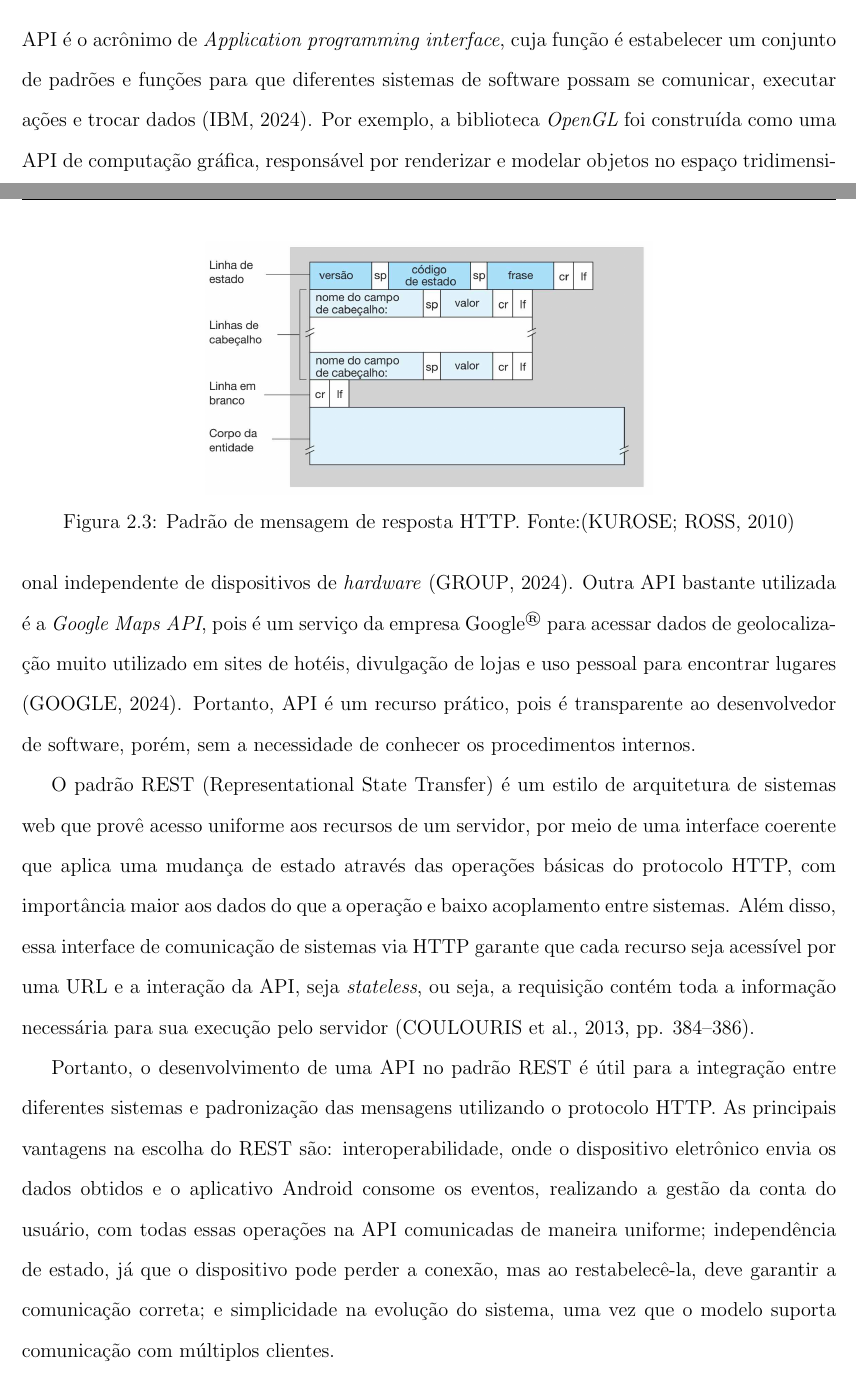
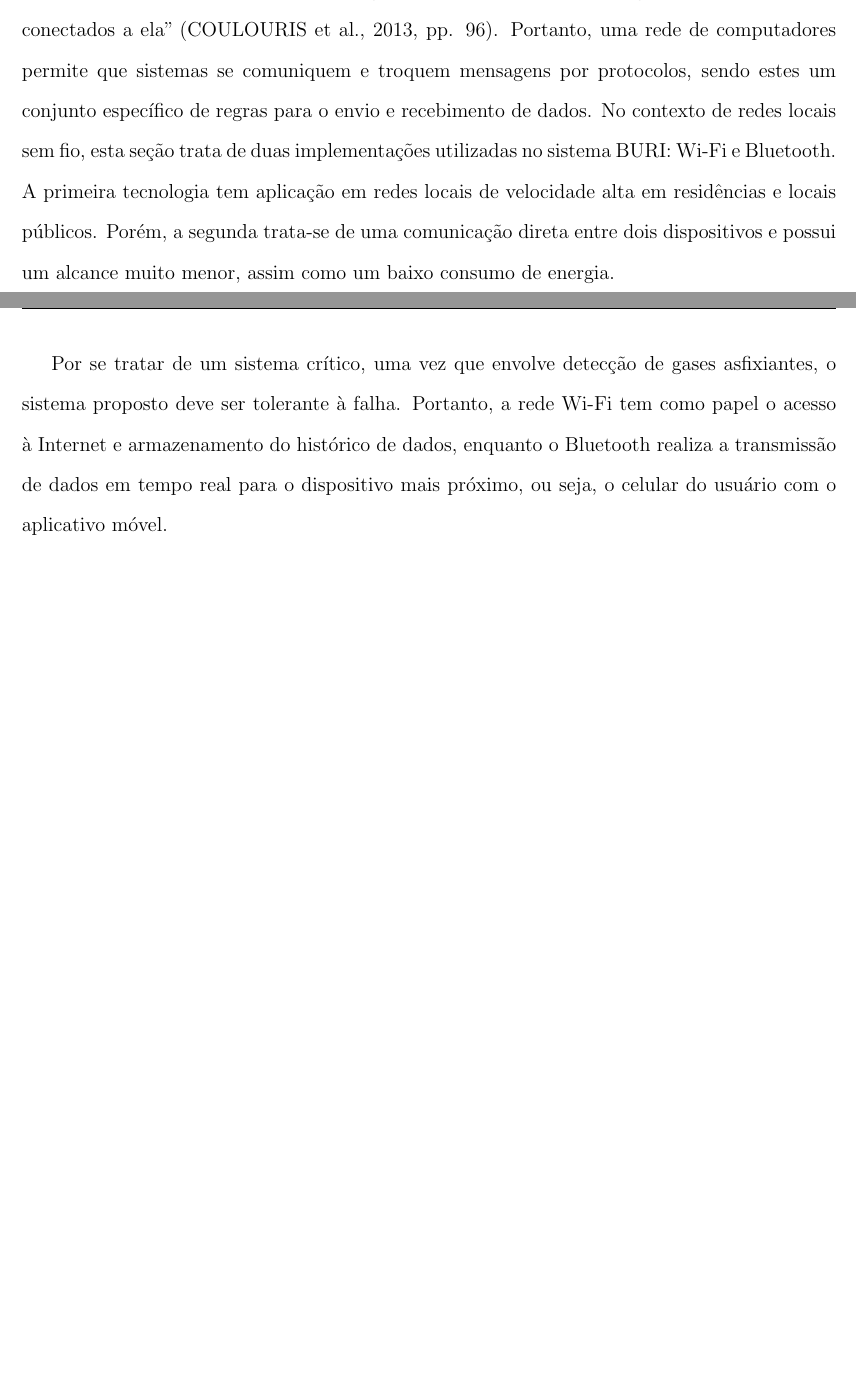
Before and after one commit to adevancomp/TCC-Android-Embarcado-BURI, a LaTeX document (main/novoIndex.tex, which reads main/files/CAP2.tex): two parts of pages 20 and 21 of 39 before the commit and two parts of pages 19 and 20 of 37 after it, joined at a grey line, cut at the place of the change, the shorter picture padded with empty space. Compiled offline with pdfLaTeX.

Commit message:
reescrevendo capítulo 2, redes de computadores seção 2.3

```diff
--- a/main/files/CAP2.tex
+++ b/main/files/CAP2.tex
@@ -64 +60,5 @@ um conceito denominado URL (Uniform Resource Locator), responsável por identifi
 
+``A internet é um subsistema de comunicação único que fornece comunicação entre todos os hosts conectados a ela'' \cite[pp. 96]{sistemas-distribuidos-coulouris2013}. Portanto, uma rede de computadores
+permite que sistemas se comuniquem e troquem mensagens por protocolos, sendo estes um conjunto específico de regras para o envio e recebimento de dados. No contexto de redes locais sem fio, esta seção trata de duas
+implementações utilizadas no sistema BURI: Wi-Fi e Bluetooth. A primeira tecnologia tem aplicação em redes locais de velocidade alta em residências e locais públicos. Porém, a segunda trata-se de uma comunicação direta entre dois
+dispositivos e possui um alcance muito menor, assim como um baixo consumo de energia.
@@ -86,28 +66,2 @@ são adicionadas pelo servidor informações como o tipo do objeto e seu tamanho
-\begin{figure}[ht]
-    \centering
-    \includegraphics[width=.55\textwidth]{img/mensagem-http-resposta.png}
-    \caption{Padrão de mensagem de resposta HTTP. Fonte:\cite{redes-kurose2010}}\label{figMessageResponse}
-\end{figure}
-
-\subsection{API}
-
-API é o acrônimo de \textit{Application programming interface}, cuja função é estabelecer um conjunto de padrões e funções
-para que diferentes sistemas de software possam se comunicar, executar ações e trocar dados \cite{api-definition}. Por exemplo, a biblioteca
-\textit{OpenGL} foi construída como uma API de computação gráfica, responsável por renderizar e modelar objetos no espaço tridimensional independente
-de dispositivos de \textit{hardware} \cite{opengl-example}. Outra API bastante utilizada é a \textit{Google Maps API}, pois é um serviço da empresa Google\textsuperscript{\textregistered}
-para acessar dados de geolocalização muito utilizado em sites de hotéis, divulgação de lojas e uso pessoal para encontrar lugares \cite{google-maps-example}. Portanto, API é um recurso
-prático, pois é transparente ao desenvolvedor de software, porém, sem a necessidade de conhecer os procedimentos internos.
-
-O padrão REST (Representational State Transfer) é um estilo de arquitetura de sistemas web
-que provê acesso uniforme aos recursos de um servidor, por meio de uma interface coerente que aplica uma mudança de
-estado através das operações básicas do protocolo HTTP, com importância maior aos dados do que a operação e baixo acoplamento entre sistemas.
-Além disso, essa interface de comunicação de sistemas via HTTP garante que cada recurso seja acessível por
-uma URL e a interação da API, seja \textit{stateless}, ou seja, a requisição contém toda a informação necessária
-para sua execução pelo servidor \cite[pp. 384--386]{sistemas-distribuidos-coulouris2013}.
-
-Portanto, o desenvolvimento de uma API no padrão REST é útil para a integração entre diferentes sistemas e  padronização das mensagens
-utilizando o protocolo HTTP. As principais vantagens na escolha do REST são: interoperabilidade, onde o
-dispositivo eletrônico envia os dados obtidos e o aplicativo Android consome os eventos, realizando a
-gestão da conta do usuário, com todas essas operações na API comunicadas de maneira uniforme; independência
-de estado, já que o dispositivo pode perder a conexão, mas ao restabelecê-la, deve garantir a comunicação correta; e simplicidade
-na evolução do sistema, uma vez que o modelo suporta comunicação com múltiplos clientes.
+Por se tratar de um sistema crítico, uma vez que envolve detecção de gases asfixiantes, o sistema proposto deve ser tolerante à falha. Portanto, a rede Wi-Fi tem como papel o acesso à Internet e armazenamento do histórico de dados, enquanto o
+Bluetooth realiza a transmissão de dados em tempo real para o dispositivo mais próximo, ou seja, o celular do usuário com o aplicativo móvel.
```
Also changed, not shown: main/files/CAP2.tex (38 more changed lines).
